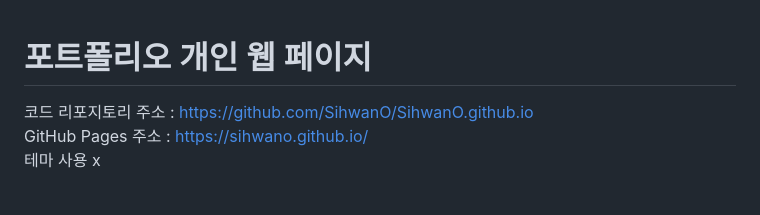
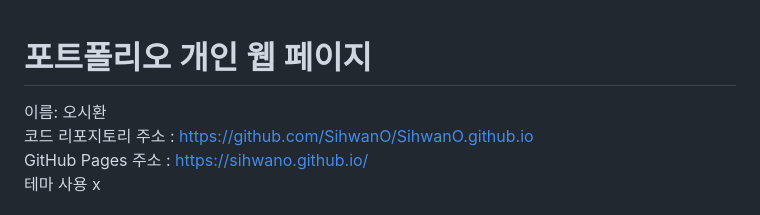
Before and after one commit to SihwanO/SihwanO.github.io, a Markdown page: README.md, the part around the change. Drawn GitHub-style.

```diff
--- a/README.md
+++ b/README.md
@@ -1,5 +1,6 @@
 # 포트폴리오 개인 웹 페이지
 
+이름: 오시환<br/>
 코드 리포지토리 주소 : https://github.com/SihwanO/SihwanO.github.io <br/>
 GitHub Pages 주소 : https://sihwano.github.io/ <br/>
 테마 사용 x
```
